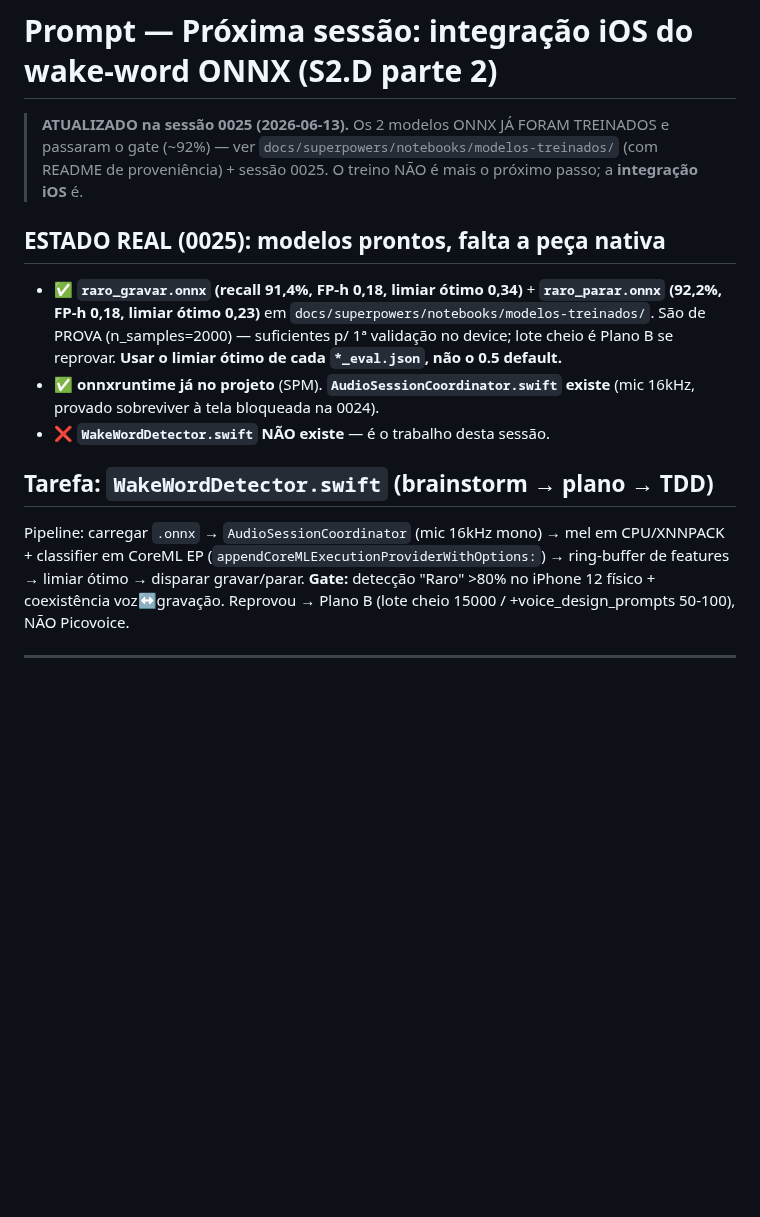
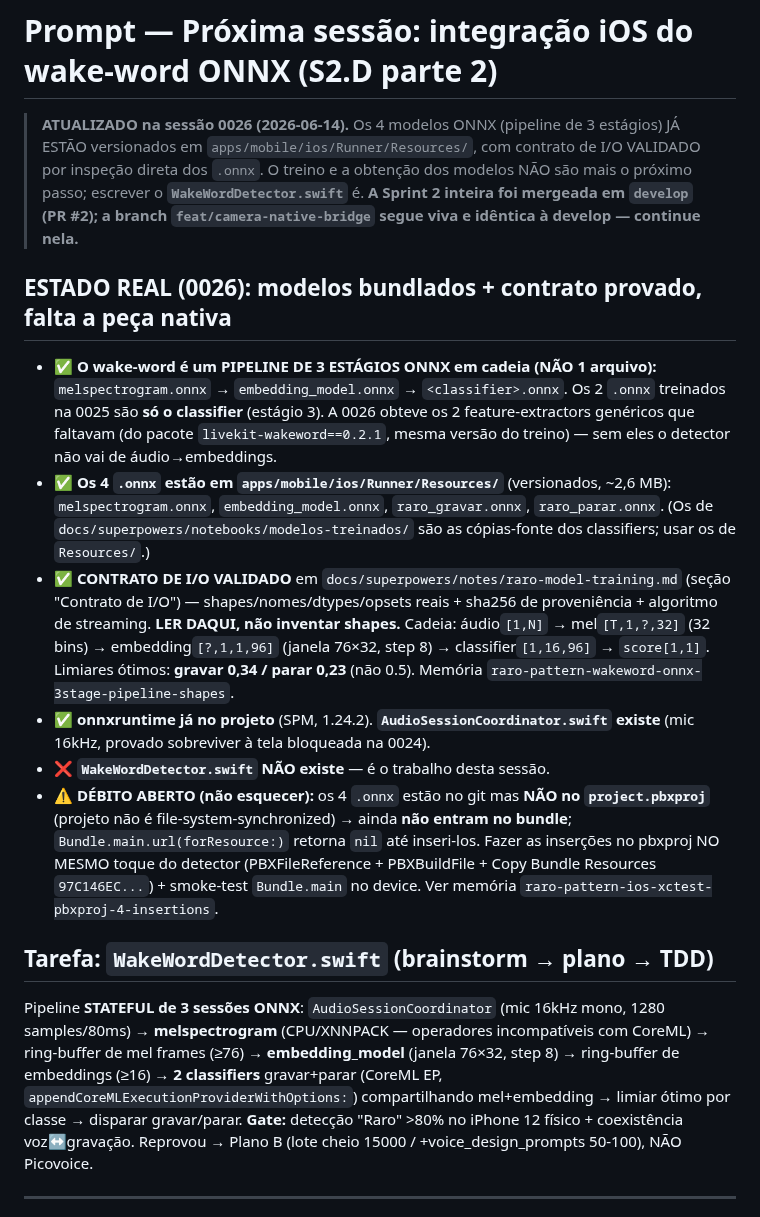
Before and after one commit to ZenniTTy/raro.com, a Markdown page: docs/sessions/NEXT-SESSION-PROMPT-voice-openwakeword.md, the part around the change. Rendered like a GitHub page; blank space fills up the shorter version.

Commit message:
docs(docs): atualiza prompt da proxima sessao p/ estado 0026 (pipeline 3 estagios + debito pbxproj)

```diff
--- a/docs/sessions/NEXT-SESSION-PROMPT-voice-openwakeword.md
+++ b/docs/sessions/NEXT-SESSION-PROMPT-voice-openwakeword.md
@@ -1,16 +1,19 @@
 # Prompt — Próxima sessão: integração iOS do wake-word ONNX (S2.D parte 2)
 
-> **ATUALIZADO na sessão 0025 (2026-06-13).** Os 2 modelos ONNX JÁ FORAM TREINADOS e passaram o gate (~92%) — ver `docs/superpowers/notebooks/modelos-treinados/` (com README de proveniência) + sessão 0025. O treino NÃO é mais o próximo passo; a **integração iOS** é.
+> **ATUALIZADO na sessão 0026 (2026-06-14).** Os 4 modelos ONNX (pipeline de 3 estágios) JÁ ESTÃO versionados em `apps/mobile/ios/Runner/Resources/`, com contrato de I/O VALIDADO por inspeção direta dos `.onnx`. O treino e a obtenção dos modelos NÃO são mais o próximo passo; escrever o **`WakeWordDetector.swift`** é. **A Sprint 2 inteira foi mergeada em `develop` (PR #2); a branch `feat/camera-native-bridge` segue viva e idêntica à develop — continue nela.**
 
-## ESTADO REAL (0025): modelos prontos, falta a peça nativa
+## ESTADO REAL (0026): modelos bundlados + contrato provado, falta a peça nativa
 
-- ✅ **`raro_gravar.onnx` (recall 91,4%, FP-h 0,18, limiar ótimo 0,34)** + **`raro_parar.onnx` (92,2%, FP-h 0,18, limiar ótimo 0,23)** em `docs/superpowers/notebooks/modelos-treinados/`. São de PROVA (n_samples=2000) — suficientes p/ 1ª validação no device; lote cheio é Plano B se reprovar. **Usar o limiar ótimo de cada `*_eval.json`, não o 0.5 default.**
-- ✅ **onnxruntime já no projeto** (SPM). **`AudioSessionCoordinator.swift` existe** (mic 16kHz, provado sobreviver à tela bloqueada na 0024).
+- ✅ **O wake-word é um PIPELINE DE 3 ESTÁGIOS ONNX em cadeia (NÃO 1 arquivo):** `melspectrogram.onnx` → `embedding_model.onnx` → `<classifier>.onnx`. Os 2 `.onnx` treinados na 0025 são **só o classifier** (estágio 3). A 0026 obteve os 2 feature-extractors genéricos que faltavam (do pacote `livekit-wakeword==0.2.1`, mesma versão do treino) — sem eles o detector não vai de áudio→embeddings.
+- ✅ **Os 4 `.onnx` estão em `apps/mobile/ios/Runner/Resources/`** (versionados, ~2,6 MB): `melspectrogram.onnx`, `embedding_model.onnx`, `raro_gravar.onnx`, `raro_parar.onnx`. (Os de `docs/superpowers/notebooks/modelos-treinados/` são as cópias-fonte dos classifiers; usar os de `Resources/`.)
+- ✅ **CONTRATO DE I/O VALIDADO** em `docs/superpowers/notes/raro-model-training.md` (seção "Contrato de I/O") — shapes/nomes/dtypes/opsets reais + sha256 de proveniência + algoritmo de streaming. **LER DAQUI, não inventar shapes.** Cadeia: áudio`[1,N]` → mel`[T,1,?,32]` (32 bins) → embedding`[?,1,1,96]` (janela 76×32, step 8) → classifier`[1,16,96]` → `score[1,1]`. Limiares ótimos: **gravar 0,34 / parar 0,23** (não 0.5). Memória `raro-pattern-wakeword-onnx-3stage-pipeline-shapes`.
+- ✅ **onnxruntime já no projeto** (SPM, 1.24.2). **`AudioSessionCoordinator.swift` existe** (mic 16kHz, provado sobreviver à tela bloqueada na 0024).
 - ❌ **`WakeWordDetector.swift` NÃO existe** — é o trabalho desta sessão.
+- ⚠️ **DÉBITO ABERTO (não esquecer):** os 4 `.onnx` estão no git mas **NÃO no `project.pbxproj`** (projeto não é file-system-synchronized) → ainda **não entram no bundle**; `Bundle.main.url(forResource:)` retorna `nil` até inseri-los. Fazer as inserções no pbxproj NO MESMO toque do detector (PBXFileReference + PBXBuildFile + Copy Bundle Resources `97C146EC...`) + smoke-test `Bundle.main` no device. Ver memória `raro-pattern-ios-xctest-pbxproj-4-insertions`.
 
 ## Tarefa: `WakeWordDetector.swift` (brainstorm → plano → TDD)
 
-Pipeline: carregar `.onnx` → `AudioSessionCoordinator` (mic 16kHz mono) → mel em CPU/XNNPACK + classifier em CoreML EP (`appendCoreMLExecutionProviderWithOptions:`) → ring-buffer de features → limiar ótimo → disparar gravar/parar. **Gate:** detecção "Raro" >80% no iPhone 12 físico + coexistência voz↔gravação. Reprovou → Plano B (lote cheio 15000 / +voice_design_prompts 50-100), NÃO Picovoice.
+Pipeline **STATEFUL de 3 sessões ONNX**: `AudioSessionCoordinator` (mic 16kHz mono, 1280 samples/80ms) → **melspectrogram** (CPU/XNNPACK — operadores incompatíveis com CoreML) → ring-buffer de mel frames (≥76) → **embedding_model** (janela 76×32, step 8) → ring-buffer de embeddings (≥16) → **2 classifiers** gravar+parar (CoreML EP, `appendCoreMLExecutionProviderWithOptions:`) compartilhando mel+embedding → limiar ótimo por classe → disparar gravar/parar. **Gate:** detecção "Raro" >80% no iPhone 12 físico + coexistência voz↔gravação. Reprovou → Plano B (lote cheio 15000 / +voice_design_prompts 50-100), NÃO Picovoice.
 
 ---
 ## (Contexto histórico — voz BACKGROUND/foreground SFSpeech, mantido abaixo)
```
